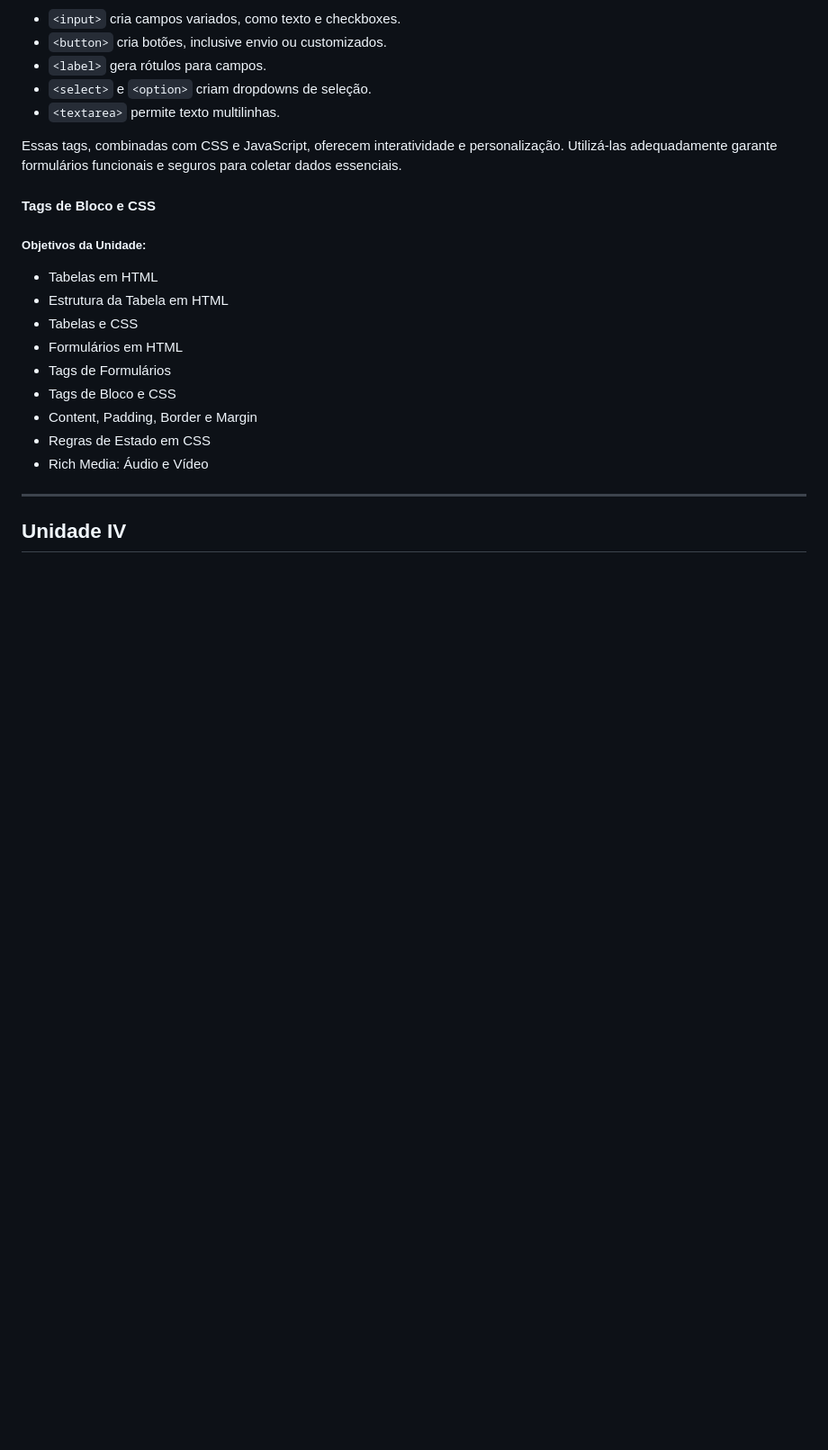
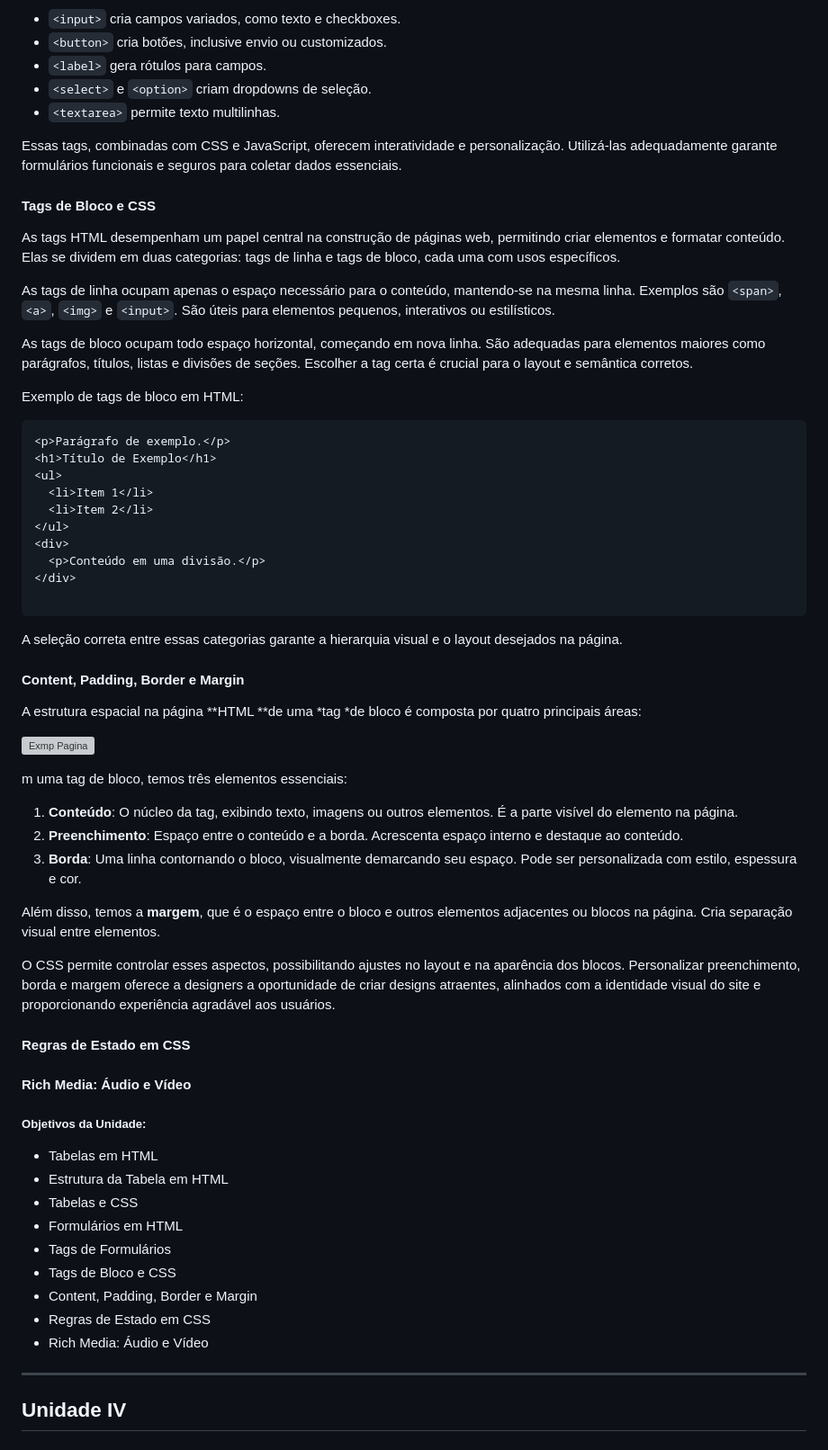
Before and after one commit to alinealien/PadroesWeb, a Markdown page: README.md, the part around the change. Shown at 90% size. Drawn GitHub-style; blank space fills up the shorter version; grey boxes are pictures that could not be loaded.

Commit message:
Atualizando o README. Conteudo unidade III.

````diff
--- a/README.md
+++ b/README.md
@@ -541,6 +541,65 @@ Essas tags, combinadas com CSS e JavaScript, oferecem interatividade e personali
 
 #### Tags de Bloco e CSS
 
+As tags HTML desempenham um papel central na construção de páginas web, permitindo criar elementos e formatar conteúdo. Elas se dividem em duas categorias: tags de linha e tags de bloco, cada uma com usos específicos.
+
+As tags de linha ocupam apenas o espaço necessário para o conteúdo, mantendo-se na mesma linha. Exemplos são `<span>`, `<a>`, `<img>` e `<input>`. São úteis para elementos pequenos, interativos ou estilísticos.
+
+As tags de bloco ocupam todo espaço horizontal, começando em nova linha. São adequadas para elementos maiores como parágrafos, títulos, listas e divisões de seções. Escolher a tag certa é crucial para o layout e semântica corretos.
+
+Exemplo de tags de bloco em HTML:
+
+```html
+<p>Parágrafo de exemplo.</p>
+<h1>Título de Exemplo</h1>
+<ul>
+  <li>Item 1</li>
+  <li>Item 2</li>
+</ul>
+<div>
+  <p>Conteúdo em uma divisão.</p>
+</div>
+
+```
+
+A seleção correta entre essas categorias garante a hierarquia visual e o layout desejados na página.
+
+
+
+#### Content, Padding, Border e Margin
+
+A estrutura espacial na página **HTML **de uma *tag *de bloco é composta por quatro principais áreas:
+
+![Exmp Pagina](https://raw.githubusercontent.com/alinealien/PadroesWeb/main/paginahtml_margins.png)
+
+m uma tag de bloco, temos três elementos essenciais:
+
+1. **Conteúdo**: O núcleo da tag, exibindo texto, imagens ou outros elementos. É a parte visível do elemento na página.
+2. **Preenchimento**: Espaço entre o conteúdo e a borda. Acrescenta espaço interno e destaque ao conteúdo.
+3. **Borda**: Uma linha contornando o bloco, visualmente demarcando seu espaço. Pode ser personalizada com estilo, espessura e cor.
+
+Além disso, temos a **margem**, que é o espaço entre o bloco e outros elementos adjacentes ou blocos na página. Cria separação visual entre elementos.
+
+O CSS permite controlar esses aspectos, possibilitando ajustes no layout e na aparência dos blocos. Personalizar preenchimento, borda e margem oferece a designers a oportunidade de criar designs atraentes, alinhados com a identidade visual do site e proporcionando experiência agradável aos usuários.
+
+
+
+#### Regras de Estado em CSS
+
+
+
+
+
+
+
+
+
+#### Rich Media: Áudio e Vídeo
+
+
+
+
+
 
 
 
````
